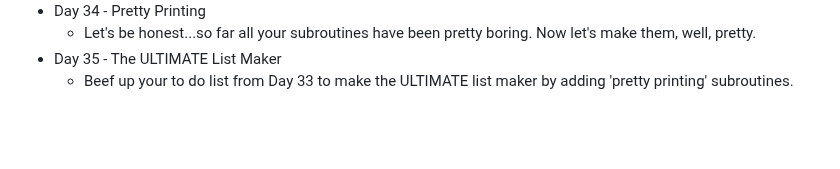
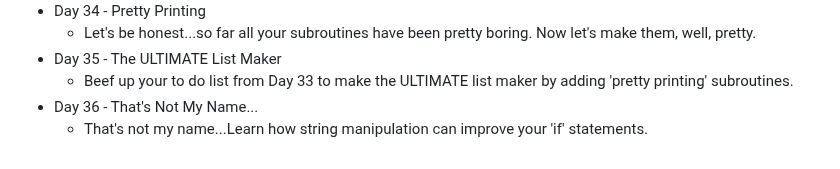
Before and after one commit to DavidCalebChaparroOrozco/replit100daysofcode, a Markdown page: README.md, the part around the change. Rendered like a GitHub page; blank space fills up the shorter version.

```diff
--- a/README.md
+++ b/README.md
@@ -69,3 +69,5 @@
 	* Let's be honest...so far all your subroutines have been pretty boring. Now let's make them, well, pretty.
 * Day 35 - The ULTIMATE List Maker
 	* Beef up your to do list from Day 33 to make the ULTIMATE list maker by adding 'pretty printing' subroutines.
+* Day 36 - That's Not My Name...
+	* That's not my name...Learn how string manipulation can improve your 'if' statements.
```
